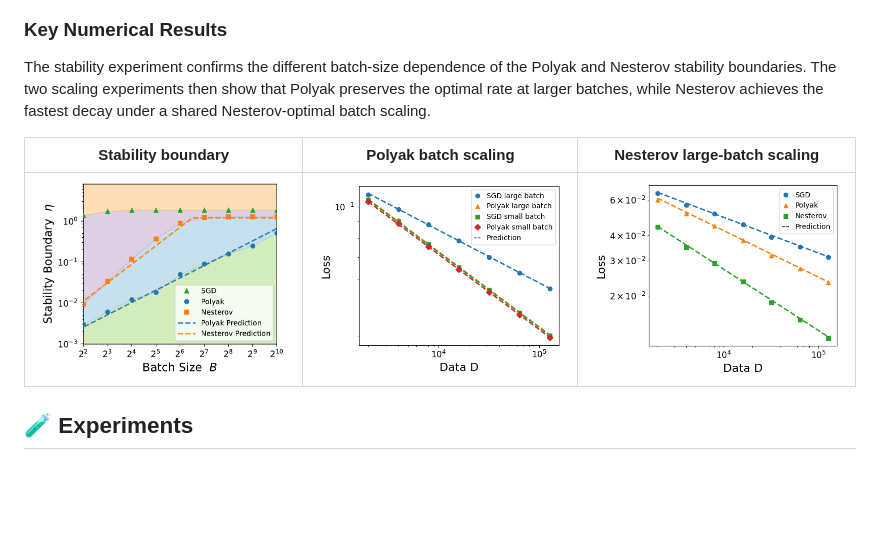
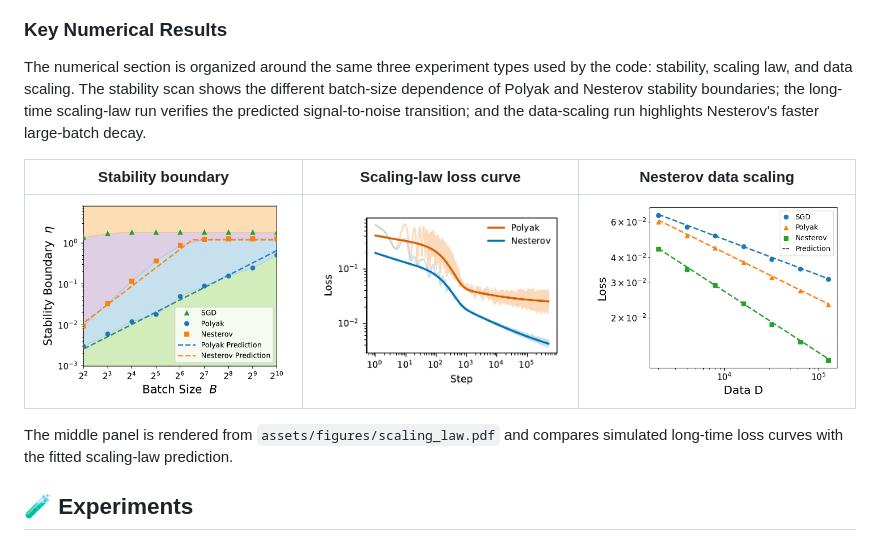
Before and after one commit to alexhuang13/Momentum_scaling, a Markdown page: README.md, the part around the change. GitHub-like rendering; pictures changed too: assets/figures/scaling_law.png (added); blank space fills up the shorter version.

Commit message:
Update main results figures

```diff
--- a/README.md
+++ b/README.md
@@ -98,11 +98,13 @@ In the presence of label noise:
 
 ### Key Numerical Results
 
-The stability experiment confirms the different batch-size dependence of the Polyak and Nesterov stability boundaries. The two scaling experiments then show that Polyak preserves the optimal rate at larger batches, while Nesterov achieves the fastest decay under a shared Nesterov-optimal batch scaling.
+The numerical section is organized around the same three experiment types used by the code: stability, scaling law, and data scaling. The stability scan shows the different batch-size dependence of Polyak and Nesterov stability boundaries; the long-time scaling-law run verifies the predicted signal-to-noise transition; and the data-scaling run highlights Nesterov's faster large-batch decay.
 
-| Stability boundary | Polyak batch scaling | Nesterov large-batch scaling |
+| Stability boundary | Scaling-law loss curve | Nesterov data scaling |
 |---|---|---|
-| <img src="assets/figures/beta1_5s2_plot.png" alt="Stability boundary" width="300" height="240"> | <img src="assets/figures/polyak_scaling.png" alt="Polyak scaling" width="300" height="240"> | <img src="assets/figures/nesterov_scaling.png" alt="Nesterov scaling" width="300" height="240"> |
+| <img src="assets/figures/beta1_5s2_plot.png" alt="Stability boundary" width="300" height="240"> | <a href="assets/figures/scaling_law.pdf"><img src="assets/figures/scaling_law.png" alt="Scaling-law loss curve" width="300" height="240"></a> | <img src="assets/figures/nesterov_scaling.png" alt="Nesterov data scaling" width="300" height="240"> |
+
+The middle panel is rendered from `assets/figures/scaling_law.pdf` and compares simulated long-time loss curves with the fitted scaling-law prediction.
 
 <a id="experiments"></a>
 
```
Also changed, not shown: 1 other file.
